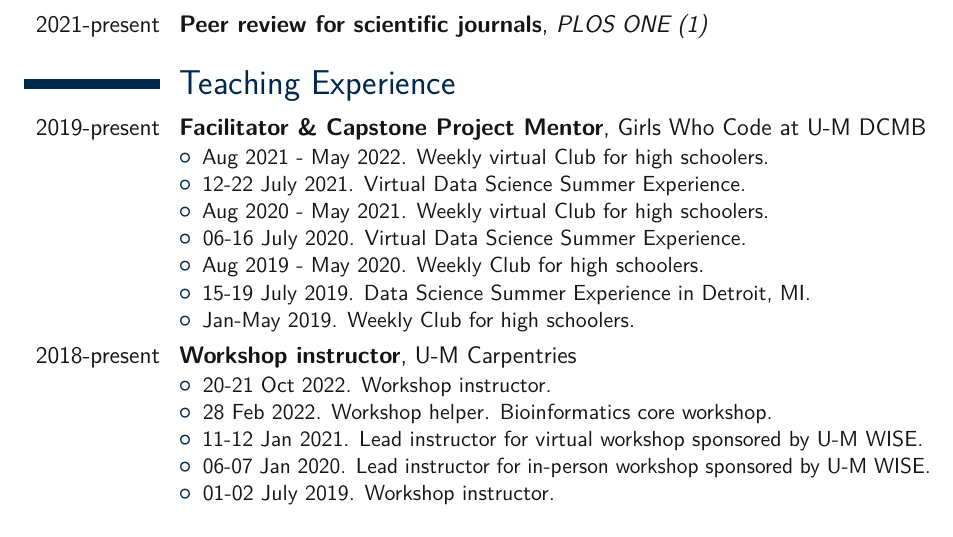
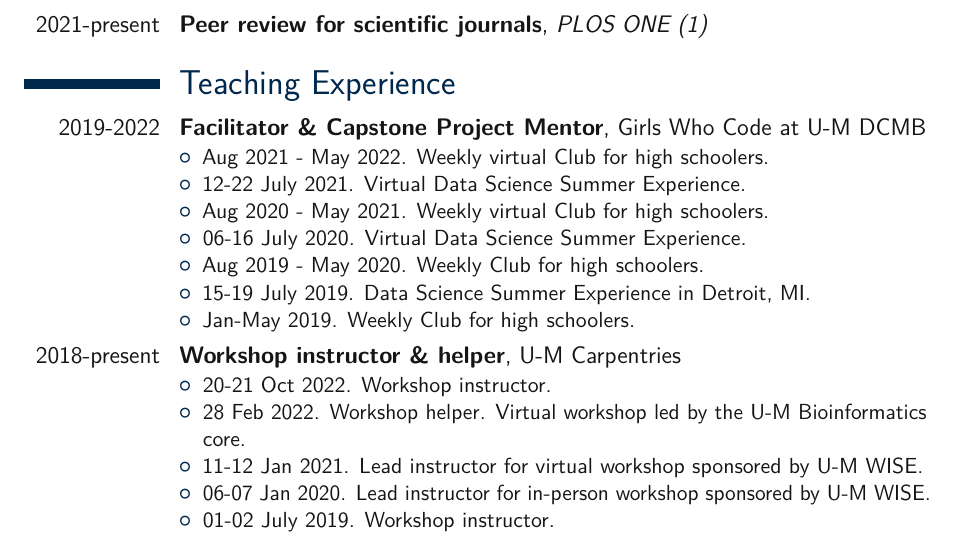
Before and after one commit to kelly-sovacool/latex-cv, a LaTeX CV (cv_KLS.tex): part of page 3 of 6, cut so that both start at the same text. Compiled offline with pdfLaTeX.

Commit message:
designate virtual workshops

```diff
--- a/cv_KLS.tex
+++ b/cv_KLS.tex
@@ -207,7 +207,7 @@
 
 \section{Teaching Experience}
 
-\cventry{2019-present}{Facilitator \& Capstone Project Mentor}{}{Girls Who Code at U-M DCMB}{}{
+\cventry{2019-2022}{Facilitator \& Capstone Project Mentor}{}{Girls Who Code at U-M DCMB}{}{
 \begin{itemize}
     \item Aug 2021 - May 2022. Weekly virtual Club for high schoolers.
     \item 12-22 July 2021. Virtual Data Science Summer Experience.
@@ -219,10 +219,10 @@
 \end{itemize}
 }
 
-\cventry{2018-present}{Workshop instructor}{}{U-M Carpentries}{}{
+\cventry{2018-present}{Workshop instructor \& helper}{}{U-M Carpentries}{}{
 \begin{itemize}
     \item 20-21 Oct 2022. Workshop instructor.
-    \item 28 Feb 2022. Workshop helper. Bioinformatics core workshop.
+    \item 28 Feb 2022. Workshop helper. Virtual workshop led by the U-M Bioinformatics core.
     \item 11-12 Jan 2021. Lead instructor for virtual workshop sponsored by U-M WISE.
     \item 06-07 Jan 2020. Lead instructor for in-person workshop sponsored by U-M WISE.
     \item 01-02 July 2019. Workshop instructor.
```
